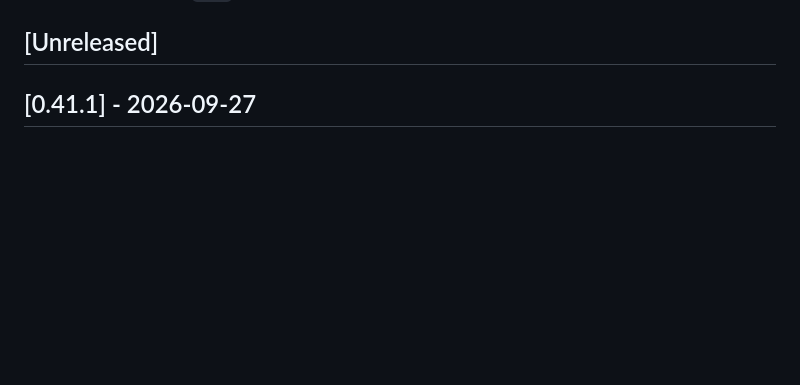
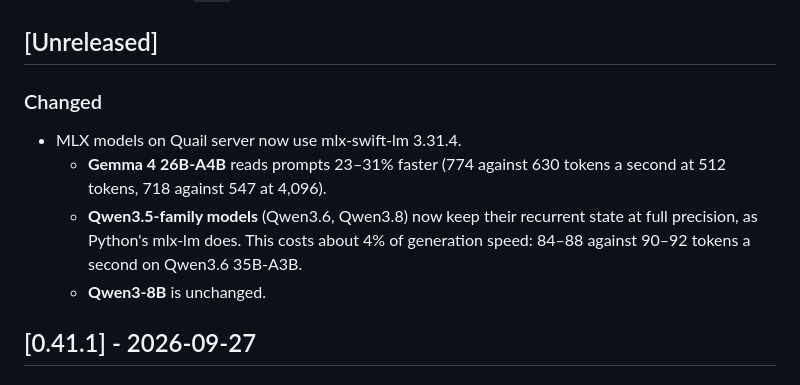
Before and after one commit to adatoo/quail, a Markdown page: CHANGELOG.md, the part around the change. GitHub-like rendering; blank space fills up the shorter version.

```diff
--- a/CHANGELOG.md
+++ b/CHANGELOG.md
@@ -9,6 +9,13 @@ version's section with `task version:bump` (ADR D-024); every merge to
 `main` is released as that version.
 
 ## [Unreleased]
+
+### Changed
+
+- MLX models on Quail server now use mlx-swift-lm 3.31.4.
+  - **Gemma 4 26B-A4B** reads prompts 23–31% faster (774 against 630 tokens a second at 512 tokens, 718 against 547 at 4,096).
+  - **Qwen3.5-family models** (Qwen3.6, Qwen3.8) now keep their recurrent state at full precision, as Python's mlx-lm does. This costs about 4% of generation speed: 84–88 against 90–92 tokens a second on Qwen3.6 35B-A3B.
+  - **Qwen3-8B** is unchanged.
 
 ## [0.41.1] - 2026-09-27
 
```
Also changed, not shown: docs/DECISIONS.md (+6 -0 lines), docs/IMPLEMENTATION_PLAN.md (+1 -1 lines).
